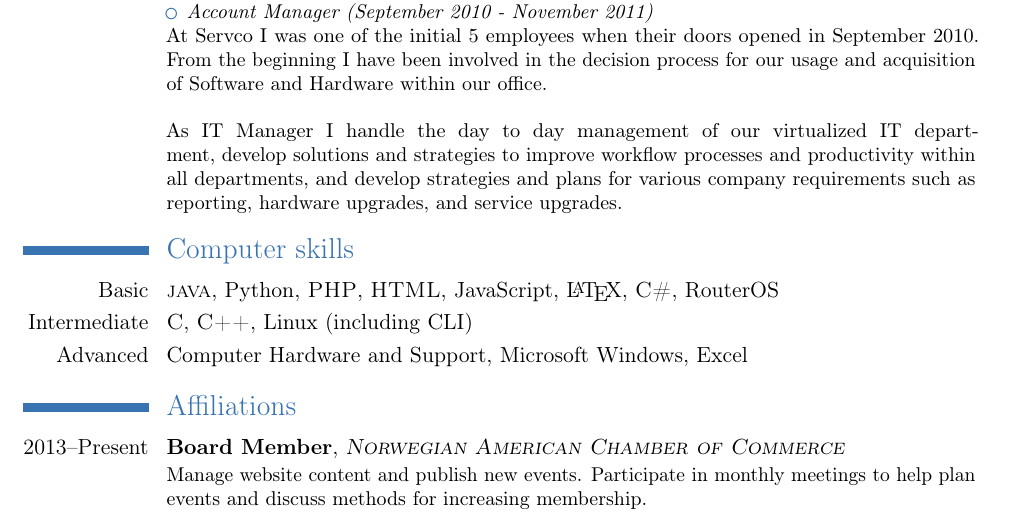
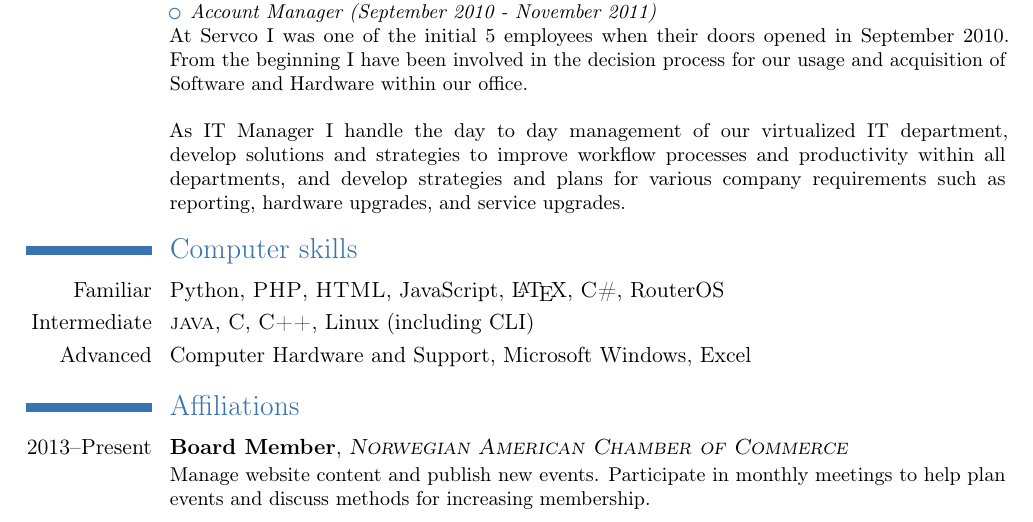
Before and after one commit to jensbodal/cv, a LaTeX CV (cv.bodalj.tex): part of the page, cut so that both start at the same text. Compiled offline with pdfLaTeX.

Commit message:
Changes from papeeria

```diff
--- a/cv.bodalj.tex
+++ b/cv.bodalj.tex
@@ -1,4 +1,4 @@
-\documentclass[11pt]{moderncv}
+\documentclass[11pt, letterpaper]{moderncv}
 \moderncvtheme{classic}
 
 %% Packages
@@ -41,8 +41,8 @@ As IT Manager I handle the day to day management of our virtualized IT departmen
 }
 
 \section{Computer skills}
-\cvitem{Basic}{\textsc{java}, Python, \textsc{PHP}, \textsc{HTML}, JavaScript, \LaTeX, \textsc{C\#}, RouterOS}
-\cvitem{Intermediate}{\textsc{C}, \textsc{C++}, Linux (including CLI)}
+\cvitem{Familiar}{Python, \textsc{PHP}, \textsc{HTML}, JavaScript, \LaTeX, \textsc{C\#}, RouterOS}
+\cvitem{Intermediate}{\textsc{java}, \textsc{C}, \textsc{C++}, Linux (including CLI)}
 \cvitem{Advanced}{Computer Hardware and Support, Microsoft Windows, Excel}
 
 \section{Affiliations}
```
